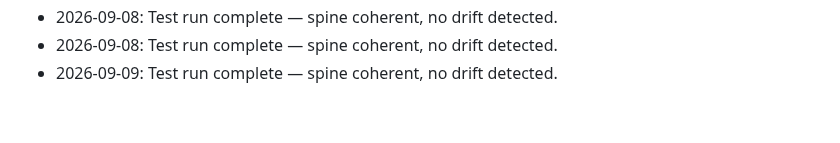
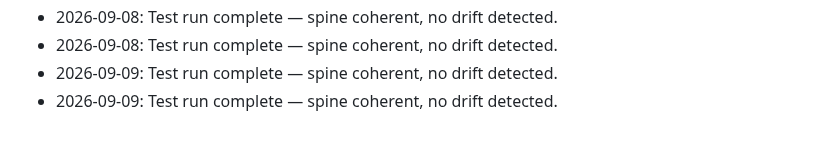
Before and after one commit to brianscottwatson-cell/Peak-signal, a Markdown page: spine.md, the part around the change. GitHub-like rendering.

Commit message:
CoS spine sync test run 2026-09-09 — coherent, no drift

```diff
--- a/spine.md
+++ b/spine.md
@@ -99,3 +99,4 @@
 - 2026-09-08: Test run complete — spine coherent, no drift detected.
 - 2026-09-08: Test run complete — spine coherent, no drift detected.
 - 2026-09-09: Test run complete — spine coherent, no drift detected.
+- 2026-09-09: Test run complete — spine coherent, no drift detected.
```
